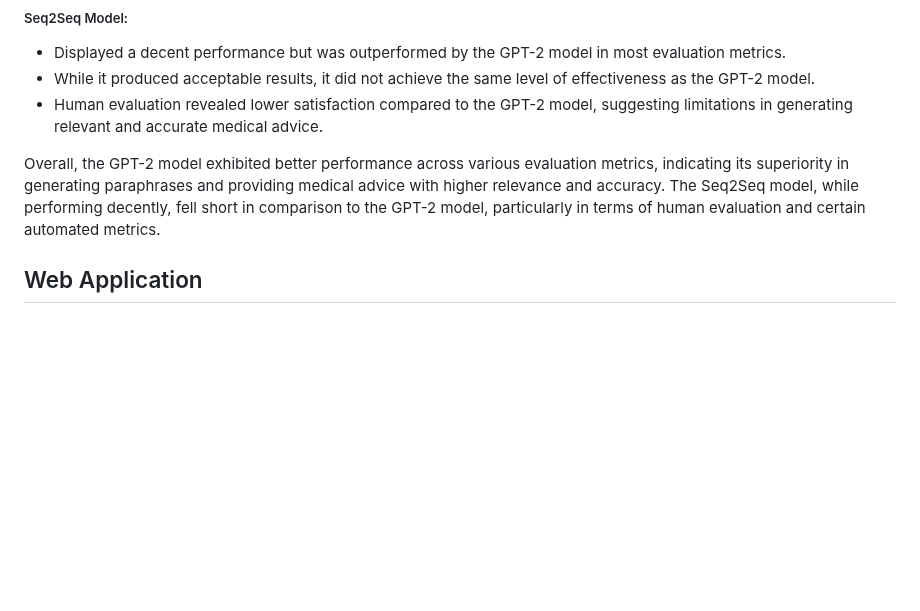
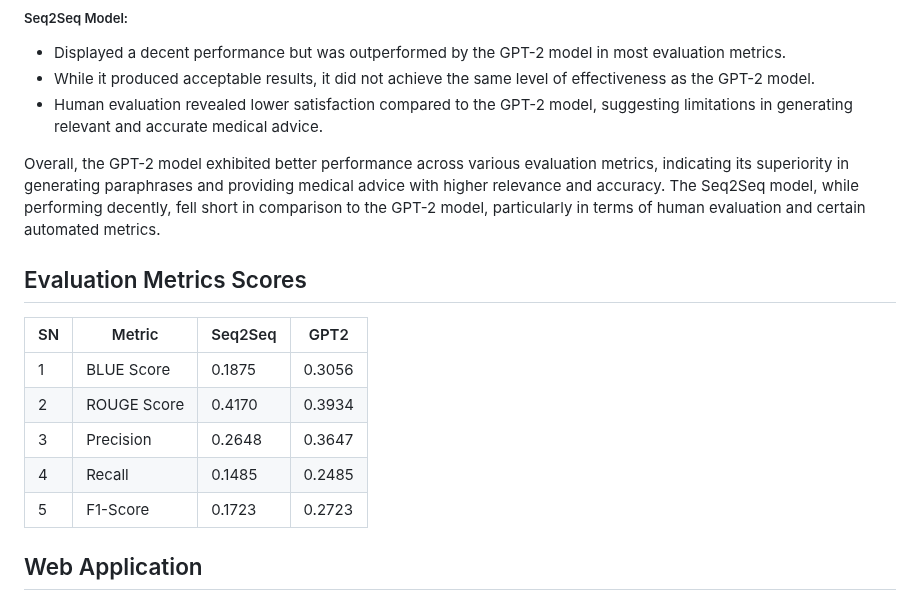
Before and after one commit to tanziltonmoy/Medical-Chabot-for-Patients, a Markdown page: readme.md, the part around the change. GitHub-like rendering; blank space fills up the shorter version.

```diff
--- a/readme.md
+++ b/readme.md
@@ -163,6 +163,17 @@ From comparing the results between the GPT-2 and Seq2Seq models using various ev
 - Human evaluation revealed lower satisfaction compared to the GPT-2 model, suggesting limitations in generating relevant and accurate medical advice.
 
 Overall, the GPT-2 model exhibited better performance across various evaluation metrics, indicating its superiority in generating paraphrases and providing medical advice with higher relevance and accuracy. The Seq2Seq model, while performing decently, fell short in comparison to the GPT-2 model, particularly in terms of human evaluation and certain automated metrics.
+
+
+ ## Evaluation Metrics Scores
+
+| SN | Metric | Seq2Seq | GPT2 |
+|----|-------|----------|----------|
+| 1 | BLUE Score | 0.1875| 0.3056 |
+| 2 | ROUGE Score| 0.4170 | 0.3934|
+| 3 | Precision  | 0.2648 | 0.3647 |
+| 4 | Recall| 0.1485| 0.2485 |
+| 5 | F1-Score | 0.1723| 0.2723 |
 
 
 ## Web Application
```
